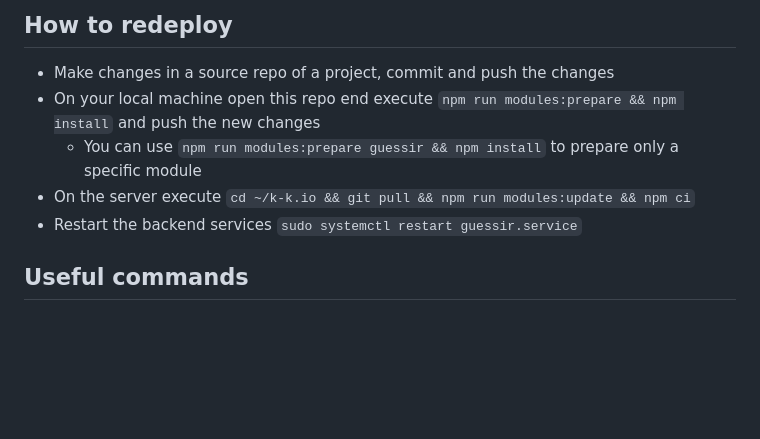
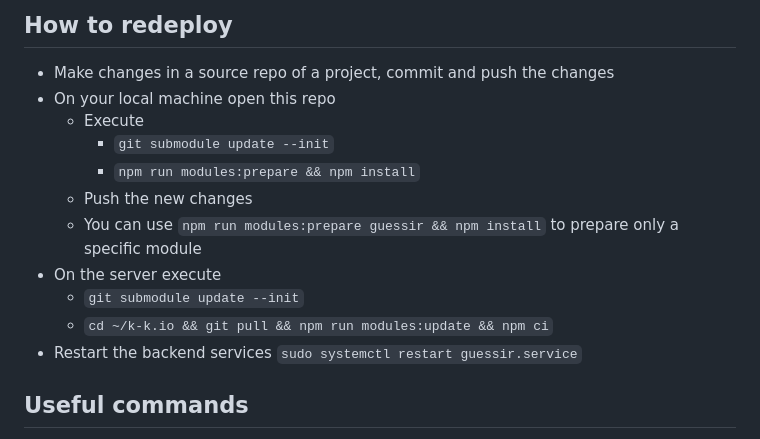
Before and after one commit to karpov-kir/project-orchestration, a Markdown page: README.md, the part around the change. Rendered like a GitHub page; blank space fills up the shorter version.

Commit message:
Add submodules initialization step to redeployment docs

```diff
--- a/README.md
+++ b/README.md
@@ -92,9 +92,15 @@ Use the `admin` user for all later steps.
 ## How to redeploy
 
 - Make changes in a source repo of a project, commit and push the changes
-- On your local machine open this repo end execute `npm run modules:prepare && npm install` and push the new changes
+- On your local machine open this repo
+  - Execute
+    - `git submodule update --init`
+    - `npm run modules:prepare && npm install`
+  - Push the new changes
   - You can use `npm run modules:prepare guessir && npm install` to prepare only a specific module
-- On the server execute `cd ~/k-k.io && git pull && npm run modules:update && npm ci`
+- On the server execute
+  - `git submodule update --init`
+  - `cd ~/k-k.io && git pull && npm run modules:update && npm ci`
 - Restart the backend services `sudo systemctl restart guessir.service`
 
 ## Useful commands
```
